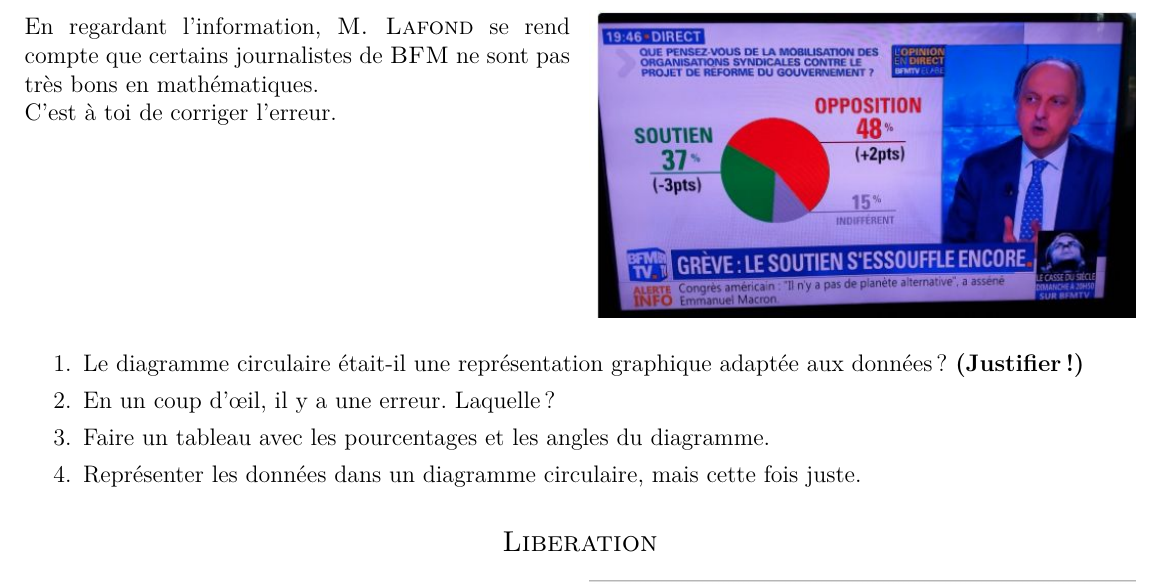
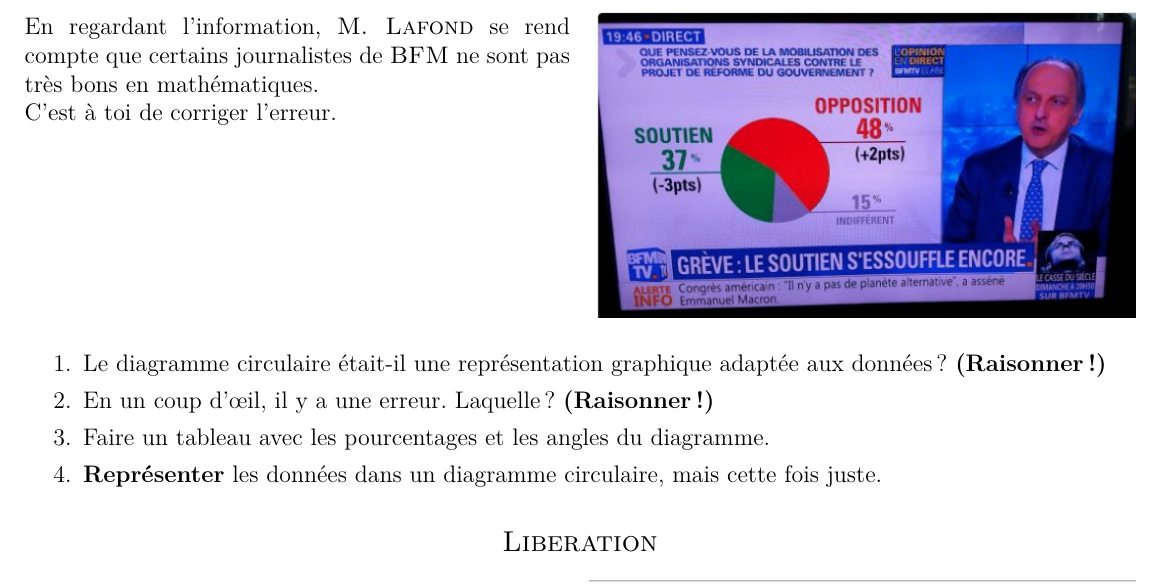
Before and after one commit to homeostasie/2018-2019_papate, a LaTeX document (3_troisieme/3x1-statistiques/tex/3x1-statistiques-dm1.tex): part of the page, cut so that both start at the same text. Compiled offline with pdfLaTeX.

Commit message:
3 : compétences

```diff
--- a/3_troisieme/3x1-statistiques/tex/3x1-statistiques-dm1.tex
+++ b/3_troisieme/3x1-statistiques/tex/3x1-statistiques-dm1.tex
@@ -77,10 +77,10 @@
 \end{multicols}
 
 \begin{itemize}
-	\item[1.] Le diagramme circulaire était-il une représentation graphique adaptée aux données ? \textbf{(Justifier !)}
-	\item[2.] En un coup d'œil, il y a une erreur. Laquelle ?
+	\item[1.] Le diagramme circulaire était-il une représentation graphique adaptée aux données ? \textbf{(Raisonner !)}
+	\item[2.] En un coup d'œil, il y a une erreur. Laquelle ? \textbf{(Raisonner !)}
 	\item[3.] Faire un tableau avec les pourcentages et les angles du diagramme.
-	\item[4.] Représenter les données dans un diagramme circulaire, mais cette fois juste.
+	\item[4.] \textbf{Représenter} les données dans un diagramme circulaire, mais cette fois juste.
 \end{itemize}
 
 \subsection*{Liberation}
```
Also changed, not shown: 3_troisieme/3x1-statistiques/tex/3x1-statistiques-dm1.tex (4 more changed lines).
